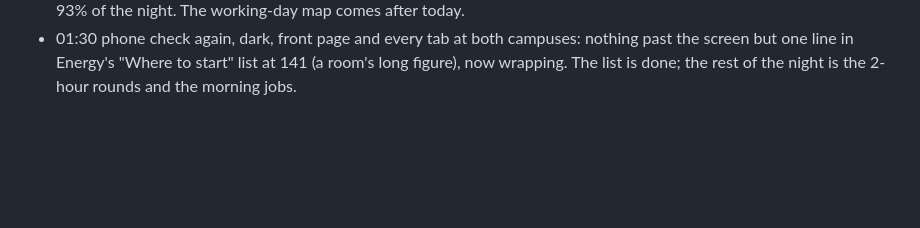
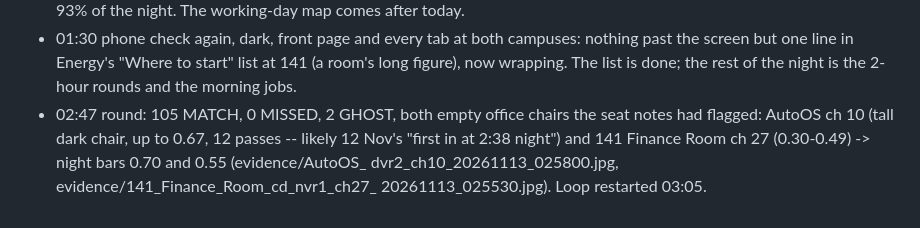
Before and after one commit to shamroze153/EnergyCam, a Markdown page: docs/night_log.md, the part around the change. Drawn GitHub-style; blank space fills up the shorter version.

Commit message:
Night log: 02:47 round
Co-Authored-By: Claude Opus 5.5 <noreply@anthropic.com>

```diff
--- a/docs/night_log.md
+++ b/docs/night_log.md
@@ -318,3 +318,9 @@ Two or three lines a round; picture file names, never pictures.
   campuses: nothing past the screen but one line in Energy's "Where to
   start" list at 141 (a room's long figure), now wrapping. The list is
   done; the rest of the night is the 2-hour rounds and the morning jobs.
+* 02:47 round: 105 MATCH, 0 MISSED, 2 GHOST, both empty office chairs
+  the seat notes had flagged: AutoOS ch 10 (tall dark chair, up to 0.67,
+  12 passes -- likely 12 Nov's "first in at 2:38 night") and 141 Finance
+  Room ch 27 (0.30-0.49) -> night bars 0.70 and 0.55 (evidence/AutoOS_
+  dvr2_ch10_20261113_025800.jpg, evidence/141_Finance_Room_cd_nvr1_ch27_
+  20261113_025530.jpg). Loop restarted 03:05.
```
